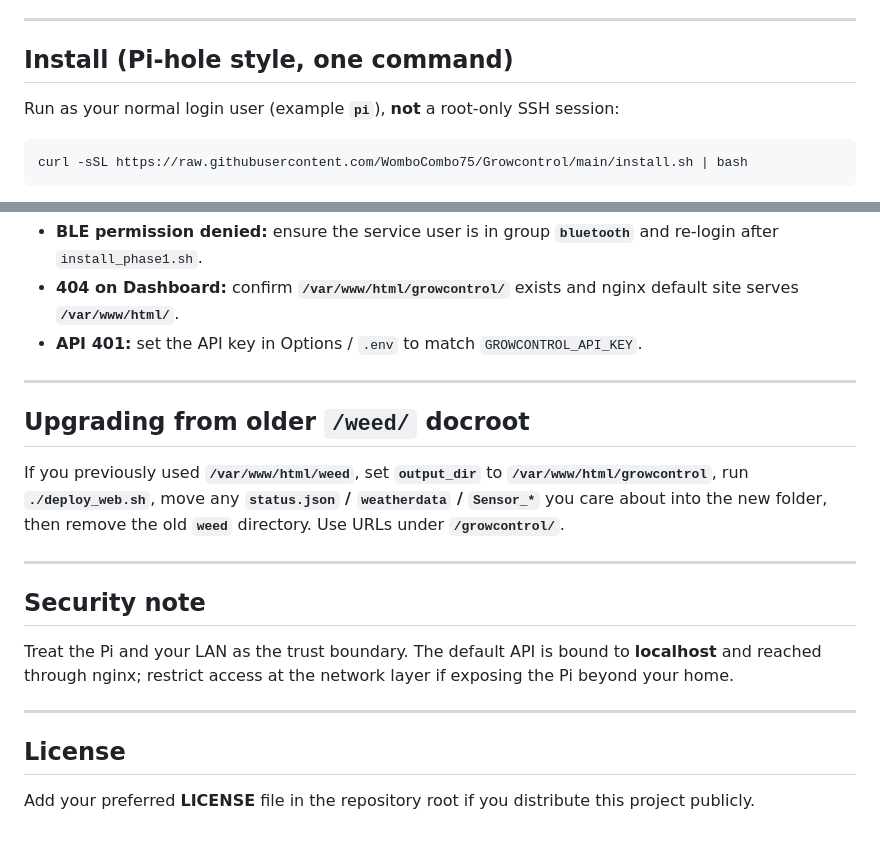
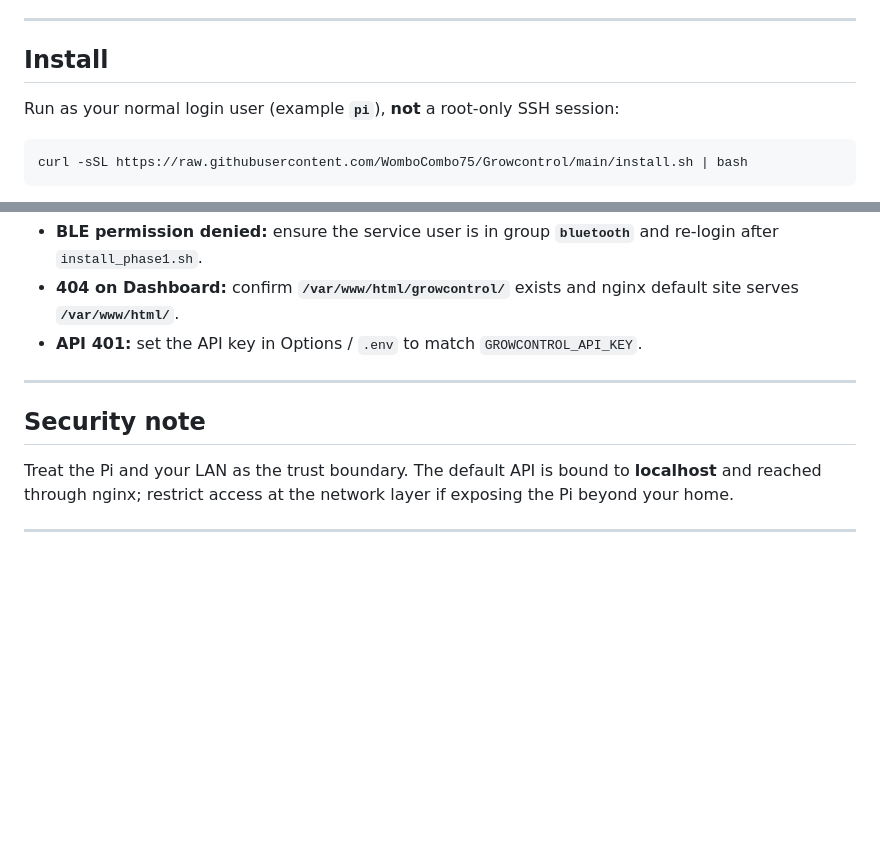
Before and after one commit to WomboCombo75/Growcontrol, a Markdown page: README.md, 2 parts joined by grey strips. GitHub-like rendering; blank space fills up the shorter version.

Commit message:
docs: tweak install heading and drop legacy /weed/ upgrade section
Co-authored-by: Cursor <cursoragent@cursor.com>

```diff
--- a/README.md
+++ b/README.md
@@ -27,7 +27,7 @@ No cloud account is required for core operation: data stays on your machine and
 
 ---
 
-## Install (Pi-hole style, one command)
+## Install
 
 Run as your normal login user (example **`pi`**), **not** a root-only SSH session:
 
@@ -175,18 +175,8 @@ sudo nginx -t
 
 ---
 
-## Upgrading from older `/weed/` docroot
-
-If you previously used **`/var/www/html/weed`**, set **`output_dir`** to **`/var/www/html/growcontrol`**, run **`./deploy_web.sh`**, move any **`status.json` / `weatherdata` / `Sensor_*`** you care about into the new folder, then remove the old **`weed`** directory. Use URLs under **`/growcontrol/`**.
-
----
-
 ## Security note
 
 Treat the Pi and your LAN as the trust boundary. The default API is bound to **localhost** and reached through nginx; restrict access at the network layer if exposing the Pi beyond your home.
 
 ---
-
-## License
-
-Add your preferred **LICENSE** file in the repository root if you distribute this project publicly.
```
